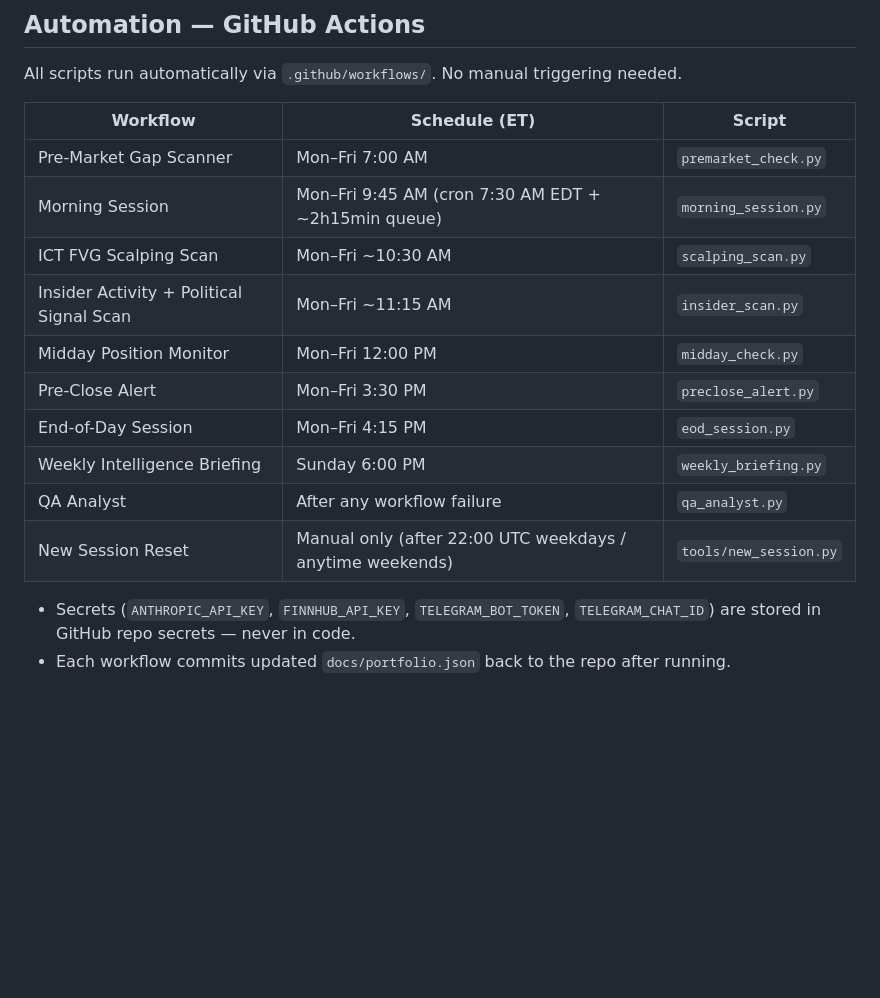
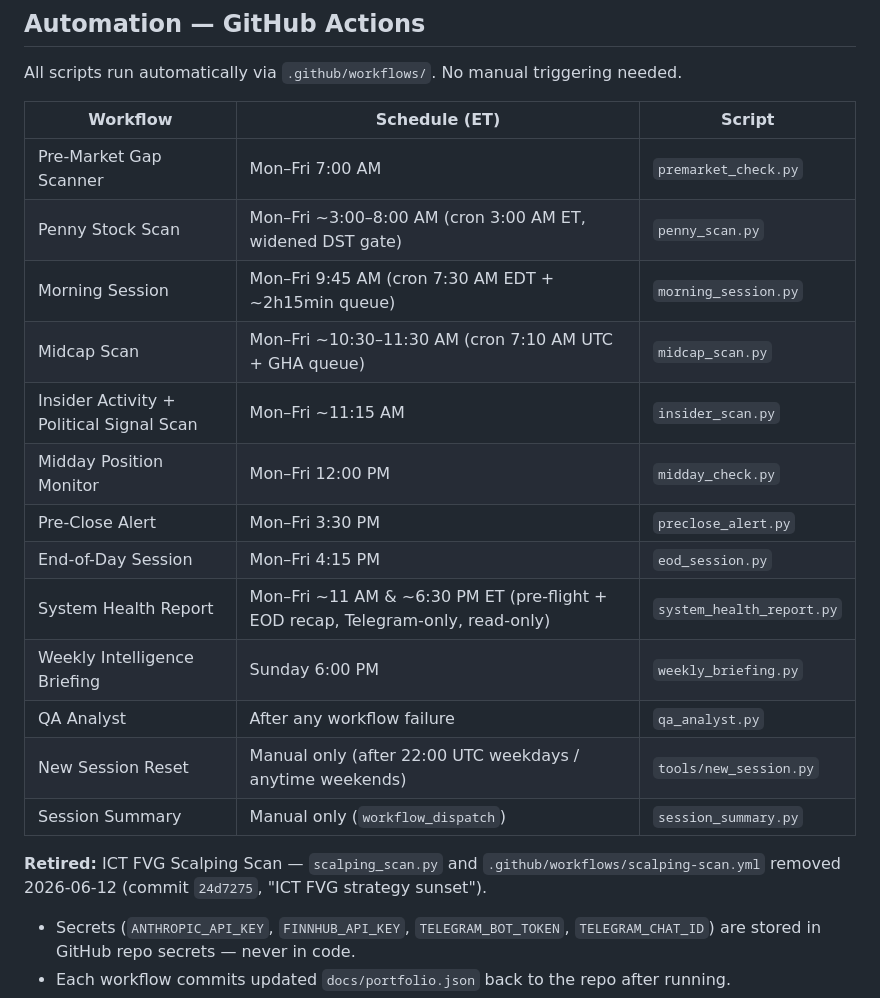
Before and after one commit to outtcom/ai-paper-trading, a Markdown page: CLAUDE.md, the part around the change. Rendered like a GitHub page; blank space fills up the shorter version.

Commit message:
docs: refresh automation table, fix stale paths in upgrades plan
CLAUDE.md's GitHub Actions table was missing penny-scan, midcap-scan,
system-health-report, and session-summary workflows, and still listed
the retired ICT FVG scalping scan as active (removed 2026-06-12,
commit 24d7275). Also fixed 7 leftover references to the old
"Car Cleaning Gel Amazon/trading-system" folder path in the
hedge-fund-upgrades plan's verification commands, left over from the
project folder migration.

```diff
--- a/CLAUDE.md
+++ b/CLAUDE.md
@@ -78,15 +78,20 @@ All scripts run automatically via `.github/workflows/`. No manual triggering nee
 | Workflow | Schedule (ET) | Script |
 |---|---|---|
 | Pre-Market Gap Scanner | Mon–Fri 7:00 AM | `premarket_check.py` |
+| Penny Stock Scan | Mon–Fri ~3:00–8:00 AM (cron 3:00 AM ET, widened DST gate) | `penny_scan.py` |
 | Morning Session | Mon–Fri 9:45 AM (cron 7:30 AM EDT + ~2h15min queue) | `morning_session.py` |
-| ICT FVG Scalping Scan | Mon–Fri ~10:30 AM | `scalping_scan.py` |
+| Midcap Scan | Mon–Fri ~10:30–11:30 AM (cron 7:10 AM UTC + GHA queue) | `midcap_scan.py` |
 | Insider Activity + Political Signal Scan | Mon–Fri ~11:15 AM | `insider_scan.py` |
 | Midday Position Monitor | Mon–Fri 12:00 PM | `midday_check.py` |
 | Pre-Close Alert | Mon–Fri 3:30 PM | `preclose_alert.py` |
 | End-of-Day Session | Mon–Fri 4:15 PM | `eod_session.py` |
+| System Health Report | Mon–Fri ~11 AM & ~6:30 PM ET (pre-flight + EOD recap, Telegram-only, read-only) | `system_health_report.py` |
 | Weekly Intelligence Briefing | Sunday 6:00 PM | `weekly_briefing.py` |
 | QA Analyst | After any workflow failure | `qa_analyst.py` |
 | New Session Reset | Manual only (after 22:00 UTC weekdays / anytime weekends) | `tools/new_session.py` |
+| Session Summary | Manual only (`workflow_dispatch`) | `session_summary.py` |
+
+**Retired:** ICT FVG Scalping Scan — `scalping_scan.py` and `.github/workflows/scalping-scan.yml` removed 2026-06-12 (commit `24d7275`, "ICT FVG strategy sunset").
 
 - Secrets (`ANTHROPIC_API_KEY`, `FINNHUB_API_KEY`, `TELEGRAM_BOT_TOKEN`, `TELEGRAM_CHAT_ID`) are stored in GitHub repo secrets — never in code.
 - Each workflow commits updated `docs/portfolio.json` back to the repo after running.
```
Also changed, not shown: 1 other file.
